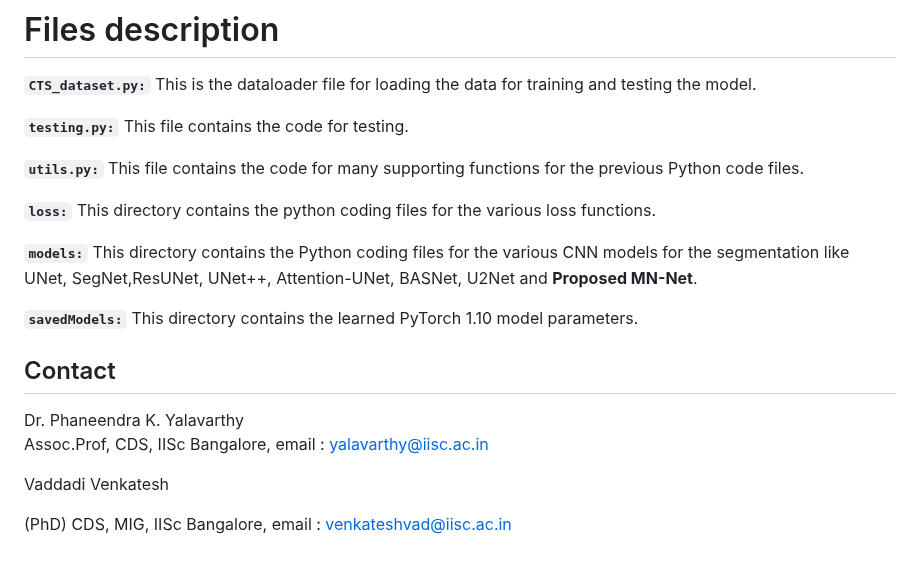
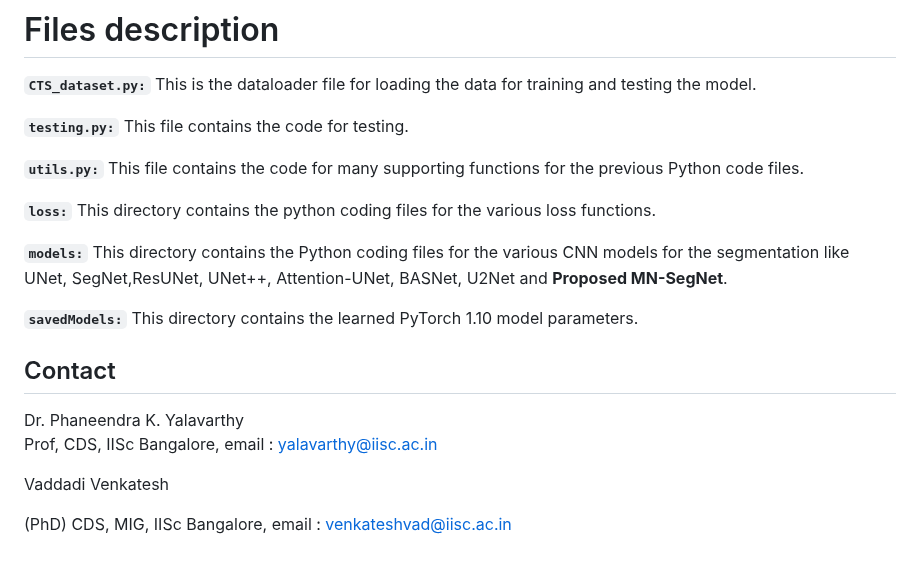
Before and after one commit to venkateshvaddadi/MNSeg-Net, a Markdown page: README.md, the part around the change. Drawn GitHub-style.

```diff
--- a/README.md
+++ b/README.md
@@ -43,7 +43,7 @@ How to run the code
 
 **`loss:`** This directory contains the python coding files for the various loss functions.
 
-**`models:`** This directory contains the Python coding files for the various CNN models for the segmentation like UNet, SegNet,ResUNet, UNet++, Attention-UNet, BASNet, U2Net and **Proposed MN-Net**.
+**`models:`** This directory contains the Python coding files for the various CNN models for the segmentation like UNet, SegNet,ResUNet, UNet++, Attention-UNet, BASNet, U2Net and **Proposed MN-SegNet**.
 
 
 **`savedModels:`** This directory contains the learned PyTorch 1.10 model parameters.
@@ -51,7 +51,7 @@ How to run the code
 <h2>Contact</h2>
 Dr. Phaneendra K. Yalavarthy
 
-Assoc.Prof, CDS, IISc Bangalore, email : yalavarthy@iisc.ac.in
+Prof, CDS, IISc Bangalore, email : yalavarthy@iisc.ac.in
 
 Vaddadi Venkatesh
 
```
